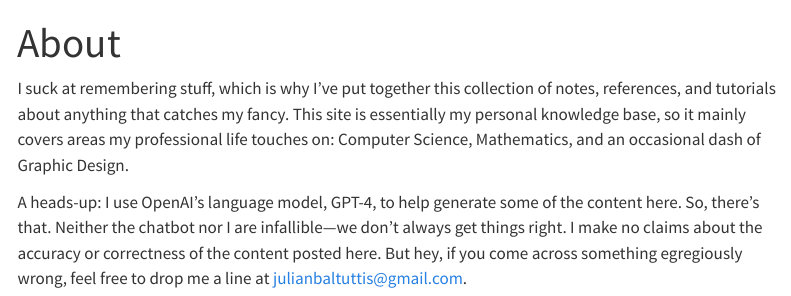
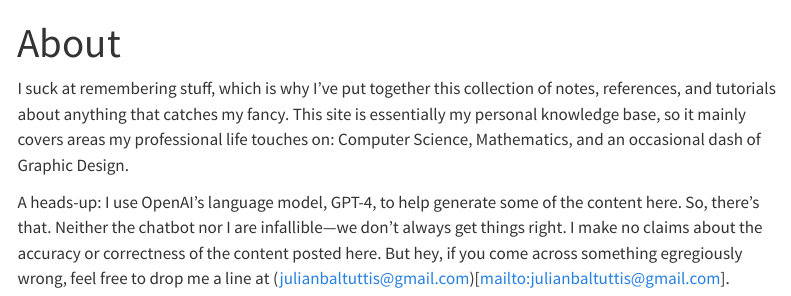
Before and after one commit to julianbaltuttis/sia, a Quarto document (about.qmd): the page in a window 1100 px wide, from its top. Rendered offline with R 4.5, knitr and Pandoc in place of Quarto, with nearby package versions; menus at the side of the page are left out.

Commit message:
Updates email contact to use hyperlink.

```diff
--- a/about.qmd
+++ b/about.qmd
@@ -9,4 +9,4 @@ professional life touches on: Computer Science, Mathematics, and an occasional d
 A heads-up: I use OpenAI's language model, GPT-4, to help generate some of the content here. So, there’s that. Neither
 the chatbot nor I are infallible—we don’t always get things right. I make no claims about the accuracy or correctness of
 the content posted here. But hey, if you come across something egregiously wrong, feel free to drop me a line at
-julianbaltuttis@gmail.com.
+(julianbaltuttis@gmail.com)[mailto:julianbaltuttis@gmail.com].
```
